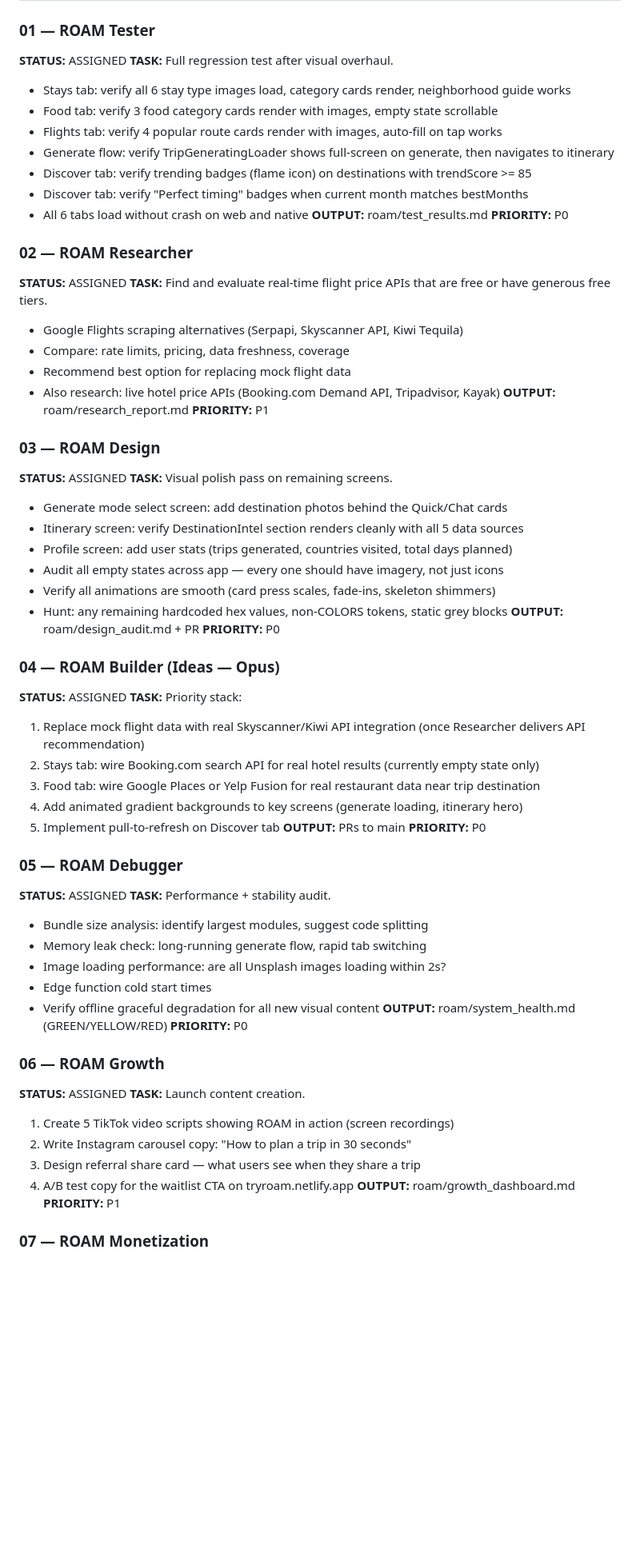
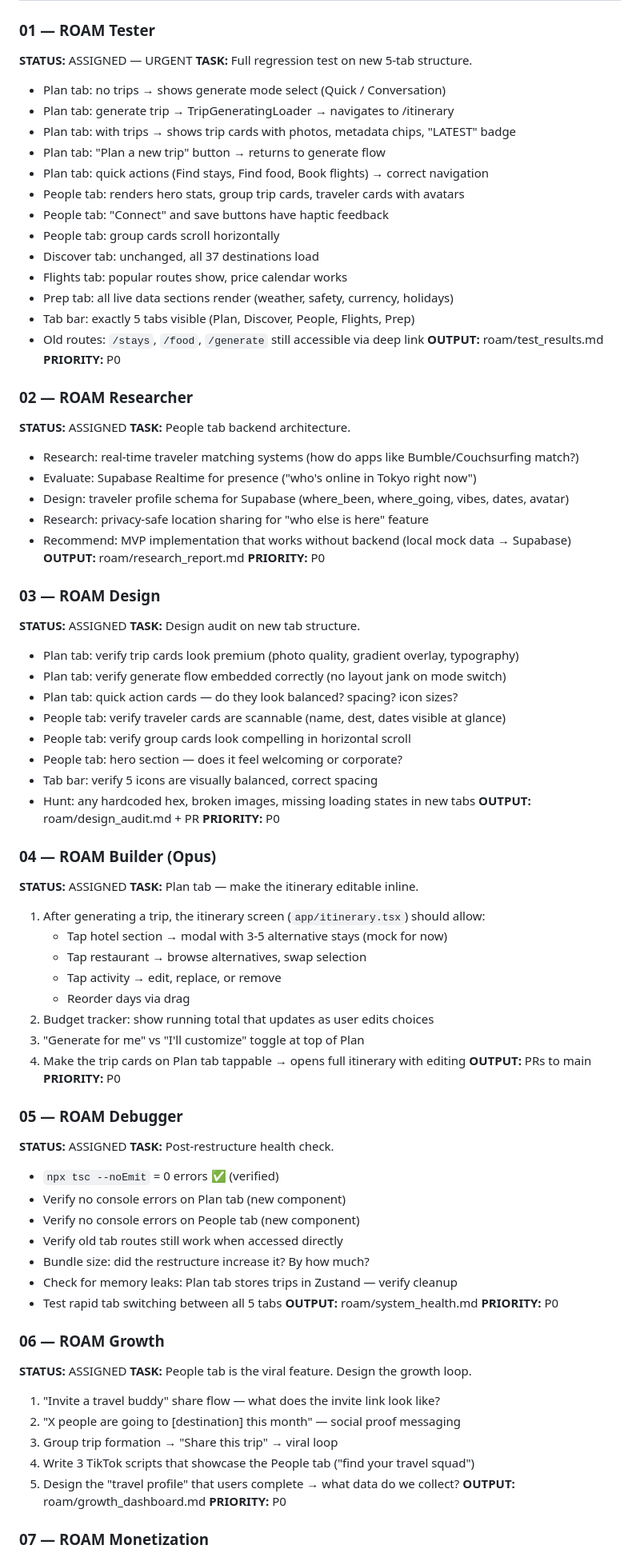
Before and after one commit to qbyars08-ui/roam-app, a Markdown page: roam/AGENT_BOARD.md, the part around one of its changes. Shown at 80% size. GitHub-like rendering; blank space fills up the shorter version.

```diff
--- a/roam/AGENT_BOARD.md
+++ b/roam/AGENT_BOARD.md
@@ -44,70 +62,85 @@ Updated: 2026-03-15 (evening session)
 
 ### 01 — ROAM Tester
-**STATUS:** ASSIGNED
-**TASK:** Full regression test after visual overhaul.
-- Stays tab: verify all 6 stay type images load, category cards render, neighborhood guide works
-- Food tab: verify 3 food category cards render with images, empty state scrollable
-- Flights tab: verify 4 popular route cards render with images, auto-fill on tap works
-- Generate flow: verify TripGeneratingLoader shows full-screen on generate, then navigates to itinerary
-- Discover tab: verify trending badges (flame icon) on destinations with trendScore >= 85
-- Discover tab: verify "Perfect timing" badges when current month matches bestMonths
-- All 6 tabs load without crash on web and native
+**STATUS:** ASSIGNED — URGENT
+**TASK:** Full regression test on new 5-tab structure.
+- Plan tab: no trips → shows generate mode select (Quick / Conversation)
+- Plan tab: generate trip → TripGeneratingLoader → navigates to /itinerary
+- Plan tab: with trips → shows trip cards with photos, metadata chips, "LATEST" badge
+- Plan tab: "Plan a new trip" button → returns to generate flow
+- Plan tab: quick actions (Find stays, Find food, Book flights) → correct navigation
+- People tab: renders hero stats, group trip cards, traveler cards with avatars
+- People tab: "Connect" and save buttons have haptic feedback
+- People tab: group cards scroll horizontally
+- Discover tab: unchanged, all 37 destinations load
+- Flights tab: popular routes show, price calendar works
+- Prep tab: all live data sections render (weather, safety, currency, holidays)
+- Tab bar: exactly 5 tabs visible (Plan, Discover, People, Flights, Prep)
+- Old routes: `/stays`, `/food`, `/generate` still accessible via deep link
 **OUTPUT:** roam/test_results.md
 **PRIORITY:** P0
 
 ### 02 — ROAM Researcher
 **STATUS:** ASSIGNED
-**TASK:** Find and evaluate real-time flight price APIs that are free or have generous free tiers.
-- Google Flights scraping alternatives (Serpapi, Skyscanner API, Kiwi Tequila)
-- Compare: rate limits, pricing, data freshness, coverage
-- Recommend best option for replacing mock flight data
-- Also research: live hotel price APIs (Booking.com Demand API, Tripadvisor, Kayak)
+**TASK:** People tab backend architecture.
+- Research: real-time traveler matching systems (how do apps like Bumble/Couchsurfing match?)
+- Evaluate: Supabase Realtime for presence ("who's online in Tokyo right now")
+- Design: traveler profile schema for Supabase (where_been, where_going, vibes, dates, avatar)
+- Research: privacy-safe location sharing for "who else is here" feature
+- Recommend: MVP implementation that works without backend (local mock data → Supabase)
 **OUTPUT:** roam/research_report.md
-**PRIORITY:** P1
+**PRIORITY:** P0
 
 ### 03 — ROAM Design
 **STATUS:** ASSIGNED
-**TASK:** Visual polish pass on remaining screens.
-- Generate mode select screen: add destination photos behind the Quick/Chat cards
-- Itinerary screen: verify DestinationIntel section renders cleanly with all 5 data sources
-- Profile screen: add user stats (trips generated, countries visited, total days planned)
-- Audit all empty states across app — every one should have imagery, not just icons
-- Verify all animations are smooth (card press scales, fade-ins, skeleton shimmers)
-- Hunt: any remaining hardcoded hex values, non-COLORS tokens, static grey blocks
+**TASK:** Design audit on new tab structure.
+- Plan tab: verify trip cards look premium (photo quality, gradient overlay, typography)
+- Plan tab: verify generate flow embedded correctly (no layout jank on mode switch)
+- Plan tab: quick action cards — do they look balanced? spacing? icon sizes?
+- People tab: verify traveler cards are scannable (name, dest, dates visible at glance)
+- People tab: verify group cards look compelling in horizontal scroll
+- People tab: hero section — does it feel welcoming or corporate?
+- Tab bar: verify 5 icons are visually balanced, correct spacing
+- Hunt: any hardcoded hex, broken images, missing loading states in new tabs
 **OUTPUT:** roam/design_audit.md + PR
 **PRIORITY:** P0
 
-### 04 — ROAM Builder (Ideas — Opus)
+### 04 — ROAM Builder (Opus)
 **STATUS:** ASSIGNED
-**TASK:** Priority stack:
-1. Replace mock flight data with real Skyscanner/Kiwi API integration (once Researcher delivers API recommendation)
-2. Stays tab: wire Booking.com search API for real hotel results (currently empty state only)
-3. Food tab: wire Google Places or Yelp Fusion for real restaurant data near trip destination
-4. Add animated gradient backgrounds to key screens (generate loading, itinerary hero)
-5. Implement pull-to-refresh on Discover tab
+**TASK:** Plan tab — make the itinerary editable inline.
+1. After generating a trip, the itinerary screen (`app/itinerary.tsx`) should allow:
+   - Tap hotel section → modal with 3-5 alternative stays (mock for now)
+   - Tap restaurant → browse alternatives, swap selection
+   - Tap activity → edit, replace, or remove
+   - Reorder days via drag
+2. Budget tracker: show running total that updates as user edits choices
+3. "Generate for me" vs "I'll customize" toggle at top of Plan
+4. Make the trip cards on Plan tab tappable → opens full itinerary with editing
 **OUTPUT:** PRs to main
 **PRIORITY:** P0
 
 ### 05 — ROAM Debugger
 **STATUS:** ASSIGNED
-**TASK:** Performance + stability audit.
-- Bundle size analysis: identify largest modules, suggest code splitting
-- Memory leak check: long-running generate flow, rapid tab switching
-- Image loading performance: are all Unsplash images loading within 2s?
-- Edge function cold start times
-- Verify offline graceful degradation for all new visual content
-**OUTPUT:** roam/system_health.md (GREEN/YELLOW/RED)
+**TASK:** Post-restructure health check.
+- `npx tsc --noEmit` = 0 errors ✅ (verified)
+- Verify no console errors on Plan tab (new component)
+- Verify no console errors on People tab (new component)
+- Verify old tab routes still work when accessed directly
+- Bundle size: did the restructure increase it? By how much?
+- Check for memory leaks: Plan tab stores trips in Zustand — verify cleanup
+- Test rapid tab switching between all 5 tabs
+**OUTPUT:** roam/system_health.md
 **PRIORITY:** P0
 
 ### 06 — ROAM Growth
 **STATUS:** ASSIGNED
-**TASK:** Launch content creation.
-1. Create 5 TikTok video scripts showing ROAM in action (screen recordings)
-2. Write Instagram carousel copy: "How to plan a trip in 30 seconds"
-3. Design referral share card — what users see when they share a trip
-4. A/B test copy for the waitlist CTA on tryroam.netlify.app
+**TASK:** People tab is the viral feature. Design the growth loop.
+1. "Invite a travel buddy" share flow — what does the invite link look like?
+2. "X people are going to [destination] this month" — social proof messaging
+3. Group trip formation → "Share this trip" → viral loop
+4. Write 3 TikTok scripts that showcase the People tab ("find your travel squad")
+5. Design the "travel profile" that users complete → what data do we collect?
 **OUTPUT:** roam/growth_dashboard.md
-**PRIORITY:** P1
+**PRIORITY:** P0
 
 ### 07 — ROAM Monetization
 **STATUS:** ASSIGNED
```
Also changed, not shown: other parts of roam/AGENT_BOARD.md (+103 -83 lines).
